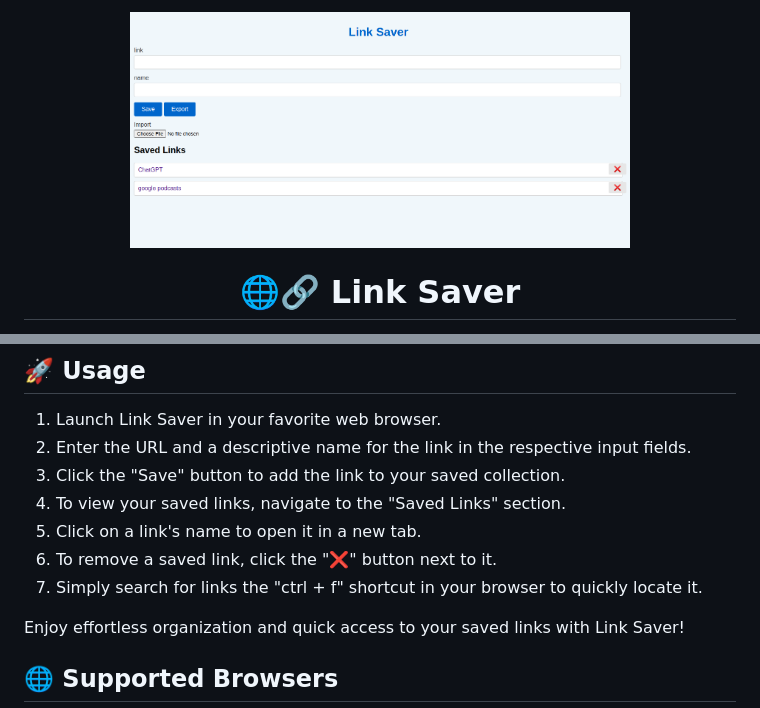
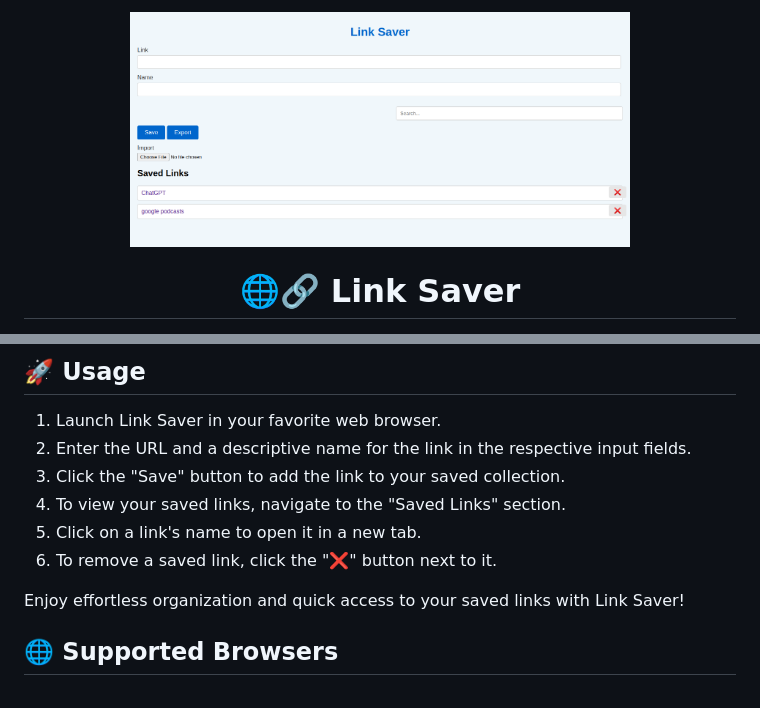
Before and after one commit to khzg/LinkSaver, a Markdown page: README.md, 2 parts joined by grey strips. GitHub-like rendering; pictures changed too: demo.png.

Commit message:
add search

```diff
--- a/README.md
+++ b/README.md
@@ -37,7 +37,6 @@ To make changes, open the `settings.json` file and update the values according t
 4. To view your saved links, navigate to the "Saved Links" section.
 5. Click on a link's name to open it in a new tab.
 6. To remove a saved link, click the "❌" button next to it.
-7. Simply search for links the "ctrl + f" shortcut in your browser to quickly locate it.
 
 Enjoy effortless organization and quick access to your saved links with Link Saver!
 
```
Also changed, not shown: 4 other files.
